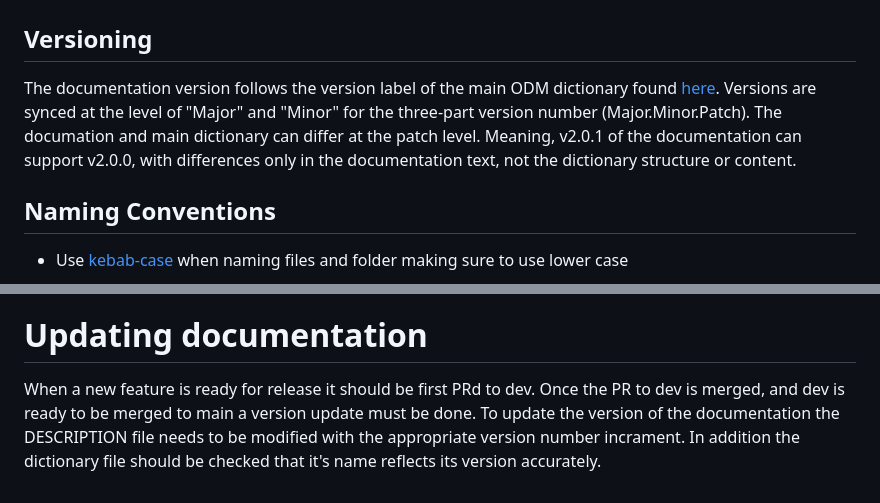
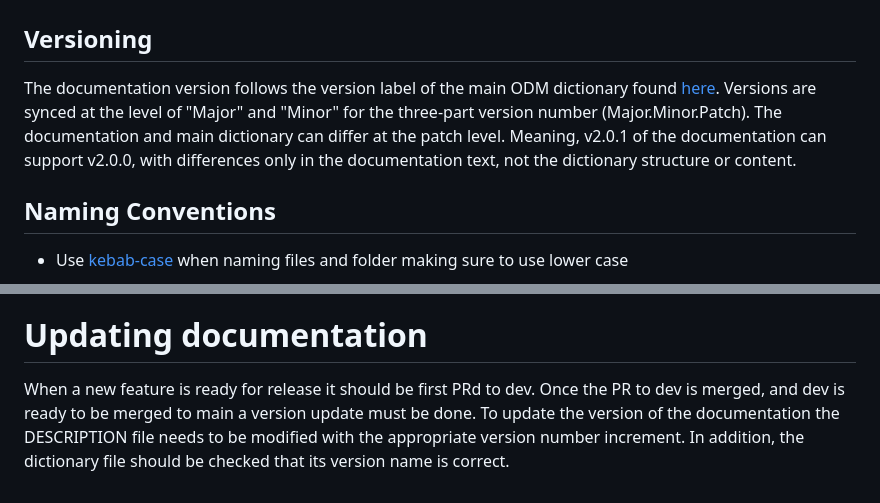
Before and after one commit to Big-Life-Lab/PHES-ODM-Doc, a Markdown page: README.md, 2 parts joined by grey strips. Drawn GitHub-style.

Commit message:
Typo corrections.

```diff
--- a/README.md
+++ b/README.md
@@ -87,7 +87,7 @@ The following commands can be used to build the documentation:
 
 ## Versioning
 
-The documentation version follows the version label of the main ODM dictionary found [here](https://github.com/Big-Life-Lab/PHES-ODM-doc). Versions are synced at the level of "Major" and "Minor" for the three-part version number (Major.Minor.Patch). The documation and main dictionary can differ at the patch level. Meaning, v2.0.1 of the documentation can support v2.0.0, with differences only in the documentation text, not the dictionary structure or content.
+The documentation version follows the version label of the main ODM dictionary found [here](https://github.com/Big-Life-Lab/PHES-ODM-doc). Versions are synced at the level of "Major" and "Minor" for the three-part version number (Major.Minor.Patch). The documentation and main dictionary can differ at the patch level. Meaning, v2.0.1 of the documentation can support v2.0.0, with differences only in the documentation text, not the dictionary structure or content.
 
 ## Naming Conventions
 
@@ -119,5 +119,4 @@ CI is done using github actions. Currently, there are two actions:
 
 # Updating documentation
 
-When a new feature is ready for release it should be first PRd to dev. Once the PR to dev is merged, and dev is ready to be merged to main a version update must be done.
-To update the version of the documentation the DESCRIPTION file needs to be modified with the appropriate version number incrament. In addition the dictionary file should be checked that it's name reflects its version accurately.
+When a new feature is ready for release it should be first PRd to dev. Once the PR to dev is merged, and dev is ready to be merged to main a version update must be done. To update the version of the documentation the DESCRIPTION file needs to be modified with the appropriate version number increment. In addition, the dictionary file should be checked that its version name is correct.
```
